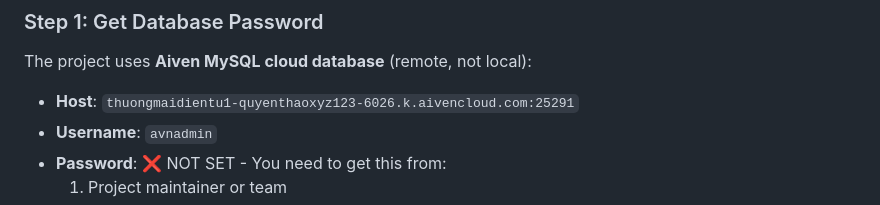
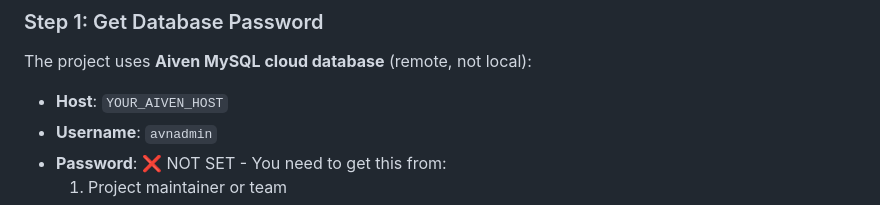
Before and after one commit to Subin1707/UDPT_TMDT, a Markdown page: INITIALIZATION.md, the part around the change. Drawn GitHub-style.

Commit message:
remove aiven host

```diff
--- a/INITIALIZATION.md
+++ b/INITIALIZATION.md
@@ -17,7 +17,7 @@ The cart service (and other services) tried to connect to an Aiven MySQL cloud d
 
 ### Step 1: Get Database Password
 The project uses **Aiven MySQL cloud database** (remote, not local):
-- **Host**: `thuongmaidientu1-quyenthaoxyz123-6026.k.aivencloud.com:25291`
+- **Host**: `YOUR_AIVEN_HOST`
 - **Username**: `avnadmin`
 - **Password**: ❌ NOT SET - You need to get this from:
   1. Project maintainer or team
```
Also changed, not shown: docs/database-design/DATABASE_GUIDE.md (+1 -1 lines).
